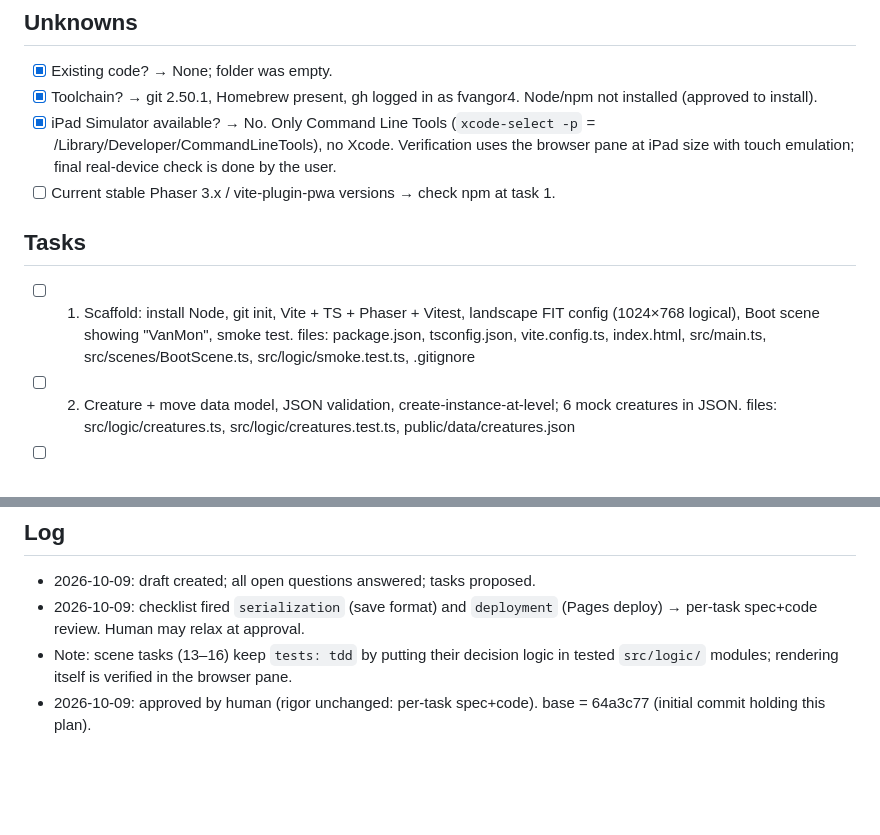
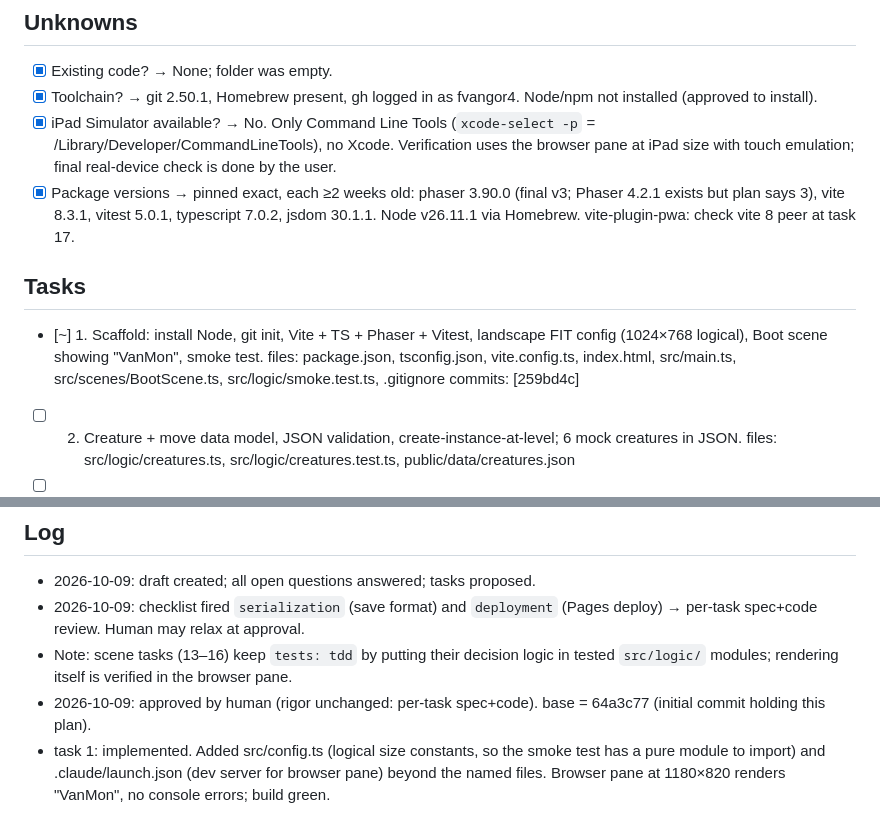
Before and after one commit to fvangor4/vanmon, a Markdown page: docs/work/2026-10-09-creature-game-mvp.md, 2 parts joined by grey strips. GitHub-like rendering; blank space fills up the shorter version.

Commit message:
Work file: task 1 implemented

```diff
--- a/docs/work/2026-10-09-creature-game-mvp.md
+++ b/docs/work/2026-10-09-creature-game-mvp.md
@@ -96,13 +96,16 @@ rigor:
       (`xcode-select -p` = /Library/Developer/CommandLineTools), no Xcode.
       Verification uses the browser pane at iPad size with touch emulation;
       final real-device check is done by the user.
-- [ ] Current stable Phaser 3.x / vite-plugin-pwa versions → check npm at task 1.
+- [x] Package versions → pinned exact, each ≥2 weeks old: phaser 3.90.0 (final v3;
+      Phaser 4.2.1 exists but plan says 3), vite 8.3.1, vitest 5.0.1, typescript 7.0.2,
+      jsdom 30.1.1. Node v26.11.1 via Homebrew. vite-plugin-pwa: check vite 8 peer at task 17.
 
 ## Tasks
-- [ ] 1. Scaffold: install Node, git init, Vite + TS + Phaser + Vitest, landscape
+- [~] 1. Scaffold: install Node, git init, Vite + TS + Phaser + Vitest, landscape
       FIT config (1024×768 logical), Boot scene showing "VanMon", smoke test.
       files: package.json, tsconfig.json, vite.config.ts, index.html, src/main.ts,
              src/scenes/BootScene.ts, src/logic/smoke.test.ts, .gitignore
+      commits: [259bd4c]
 - [ ] 2. Creature + move data model, JSON validation, create-instance-at-level;
       6 mock creatures in JSON.
       files: src/logic/creatures.ts, src/logic/creatures.test.ts, public/data/creatures.json
@@ -152,3 +155,4 @@ rigor:
 - Note: scene tasks (13–16) keep `tests: tdd` by putting their decision logic in
   tested `src/logic/` modules; rendering itself is verified in the browser pane.
 - 2026-10-09: approved by human (rigor unchanged: per-task spec+code). base = 64a3c77 (initial commit holding this plan).
+- task 1: implemented. Added src/config.ts (logical size constants, so the smoke test has a pure module to import) and .claude/launch.json (dev server for browser pane) beyond the named files. Browser pane at 1180×820 renders "VanMon", no console errors; build green.
```
